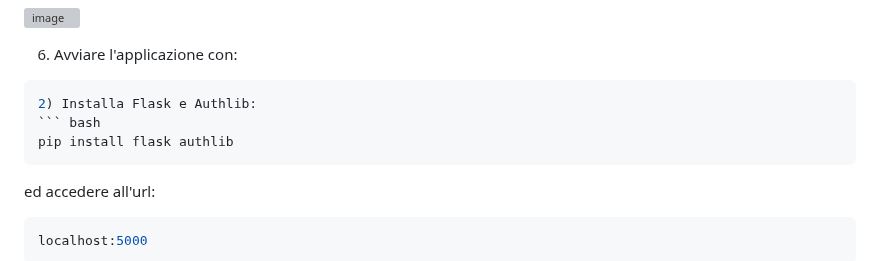
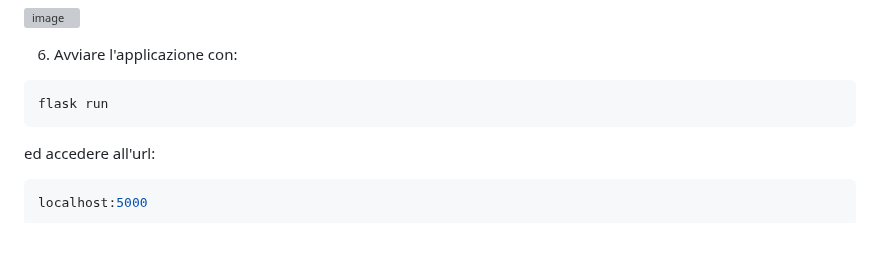
Before and after one commit to FrancescoScarci/SAOS-SI_Project, a Markdown page: README.md, the part around the change. GitHub-like rendering; blank space fills up the shorter version; grey boxes are pictures that could not be loaded.

````diff
--- a/README.md
+++ b/README.md
@@ -206,9 +206,7 @@ Le credenziali del db e il github_secret e github_id sono stati inseriti come va
 
 6) Avviare l'applicazione con:
 ``` bash
-2) Installa Flask e Authlib:
-``` bash
-pip install flask authlib
+flask run
 ```
 ed accedere all'url:
 ``` bash
````
